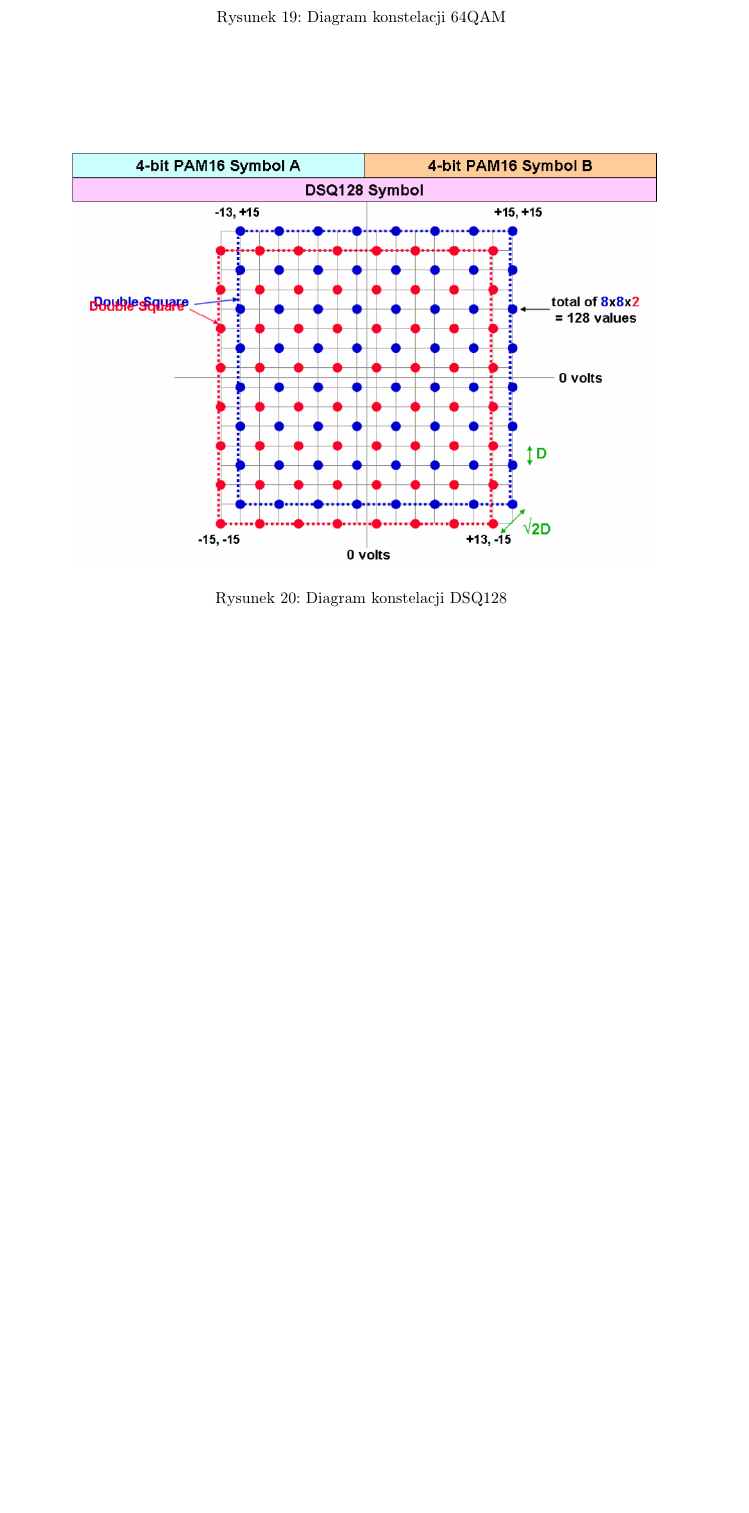
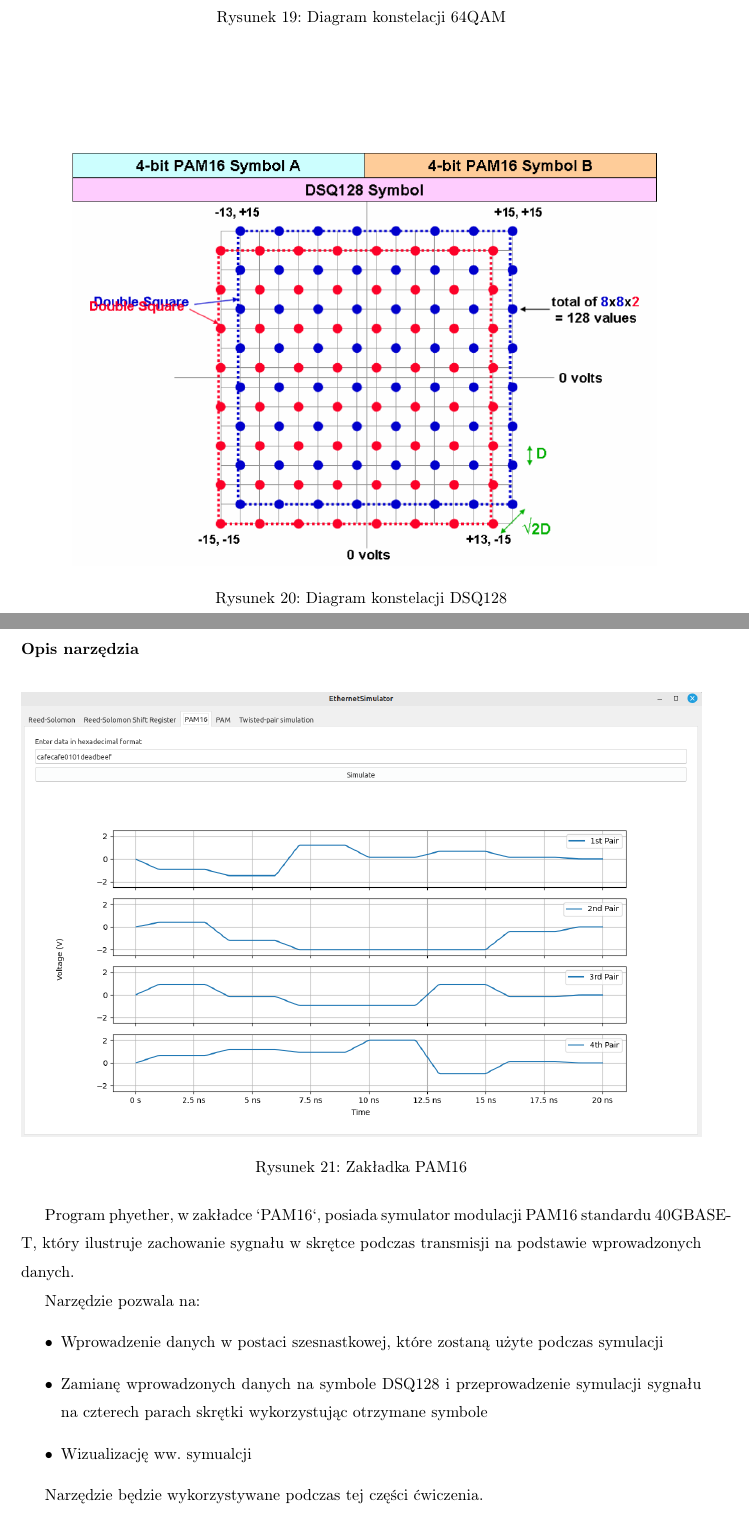
Before and after one commit to iwanicki92/Ethernet-physical-layer-simulator, a LaTeX thesis (docs/Praca.tex, which reads docs/Laboratorium.tex): part of page 45 of 60 before the commit and two parts of pages 45 and 46 of 61 after it, the two joined at a grey line, cut so that both start at the same text, the shorter picture padded with empty space. Compiled offline with pdfLaTeX.

Commit message:
docs: lab manual - add pam16 tab img and capabilities
Signed-off-by: mateuszbauer <bauermateusz@gmail.com>

```diff
--- a/docs/Laboratorium.tex
+++ b/docs/Laboratorium.tex
@@ -216,6 +216,30 @@ Symbole są następnie nadawane na kolejnych parach skrętki:
 
 \clearpage
 
+\subsubsection{Opis narzędzia}
+
+\begin{figure}[ht]
+    \centering
+    \includegraphics[width=\textwidth]{pam16-tab.png}
+    \caption{Zakładka PAM16}
+    \label{fig:zakladka_pam16}
+\end{figure}
+
+Program phyether, w zakładce `PAM16`, posiada symulator modulacji PAM16 standardu 40GBASE-T, który ilustruje zachowanie
+sygnału w skrętce podczas transmisji na podstawie wprowadzonych danych.
+
+Narzędzie pozwala na:
+\begin{itemize}
+    \item Wprowadzenie danych w postaci szesnastkowej, które zostaną użyte podczas symulacji
+    \item Zamianę wprowadzonych danych na symbole DSQ128 i przeprowadzenie symulacji sygnału na czterech parach skrętki
+        wykorzystując otrzymane symbole
+    \item Wizualizację ww. symualcji
+\end{itemize}
+
+Narzędzie będzie wykorzystywane podczas tej części ćwiczenia.
+
+\clearpage
+
 \subsubsection{Zadania do realizacji}
 
 \begin{enumerate}
```
Also changed, not shown: docs/images/pam16-tab.png (added), docs/out/Praca.pdf.
